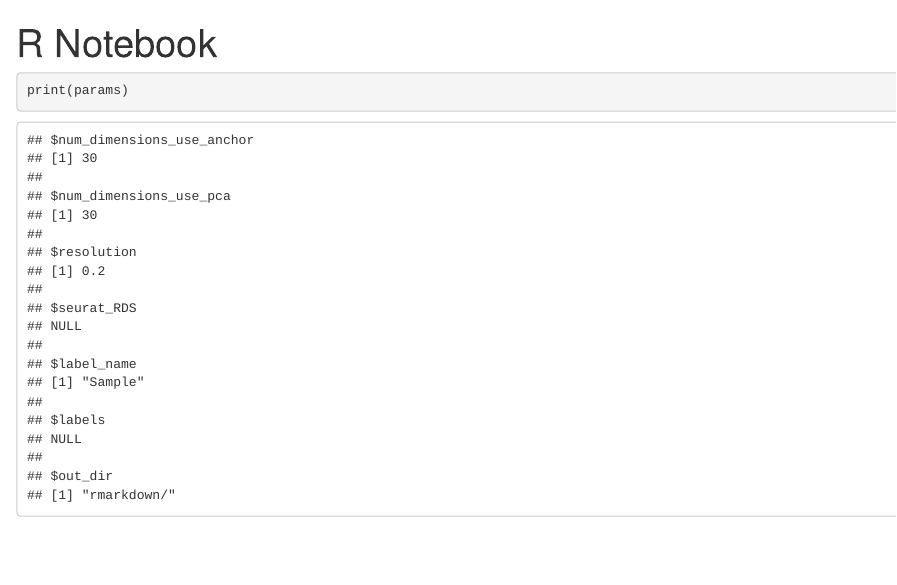
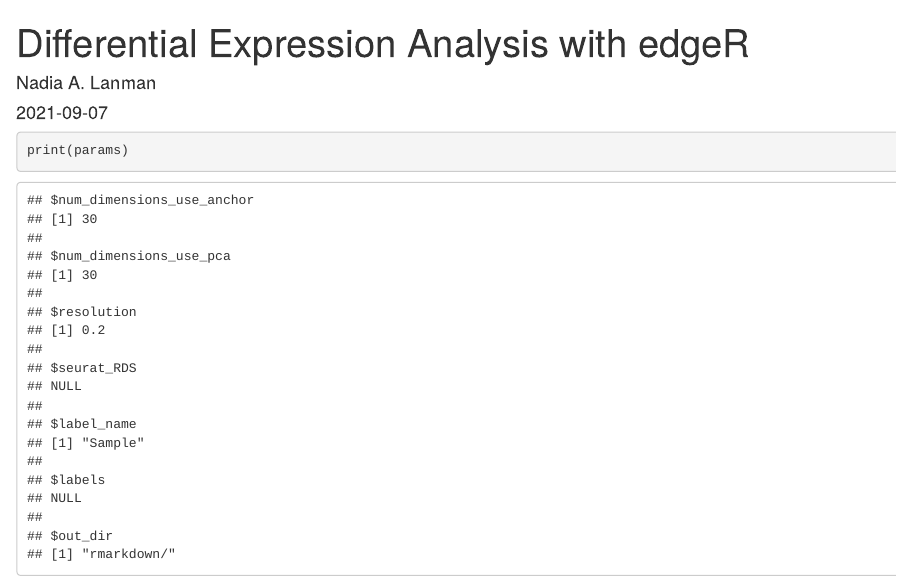
Before and after one commit to natallah/BPH_scRNAseq_NatureComm, an R Markdown document (003-DEAnalysis-edgeR.Rmd): the page in a window 1100 px wide, from its top. Rendered offline with R 4.5, knitr and Pandoc, with nearby package versions; some code elsewhere in the file could not run offline.

Commit message:
Update 003-DEAnalysis-edgeR.Rmd

```diff
--- a/003-DEAnalysis-edgeR.Rmd
+++ b/003-DEAnalysis-edgeR.Rmd
@@ -1,5 +1,7 @@
 ---
-title: "R Notebook"
+title: "Differential Expression Analysis with edgeR"
+date: "`r Sys.Date()`"
+author: Nadia A. Lanman
 params:
   num_dimensions_use_anchor: 30
   num_dimensions_use_pca: 30
```
